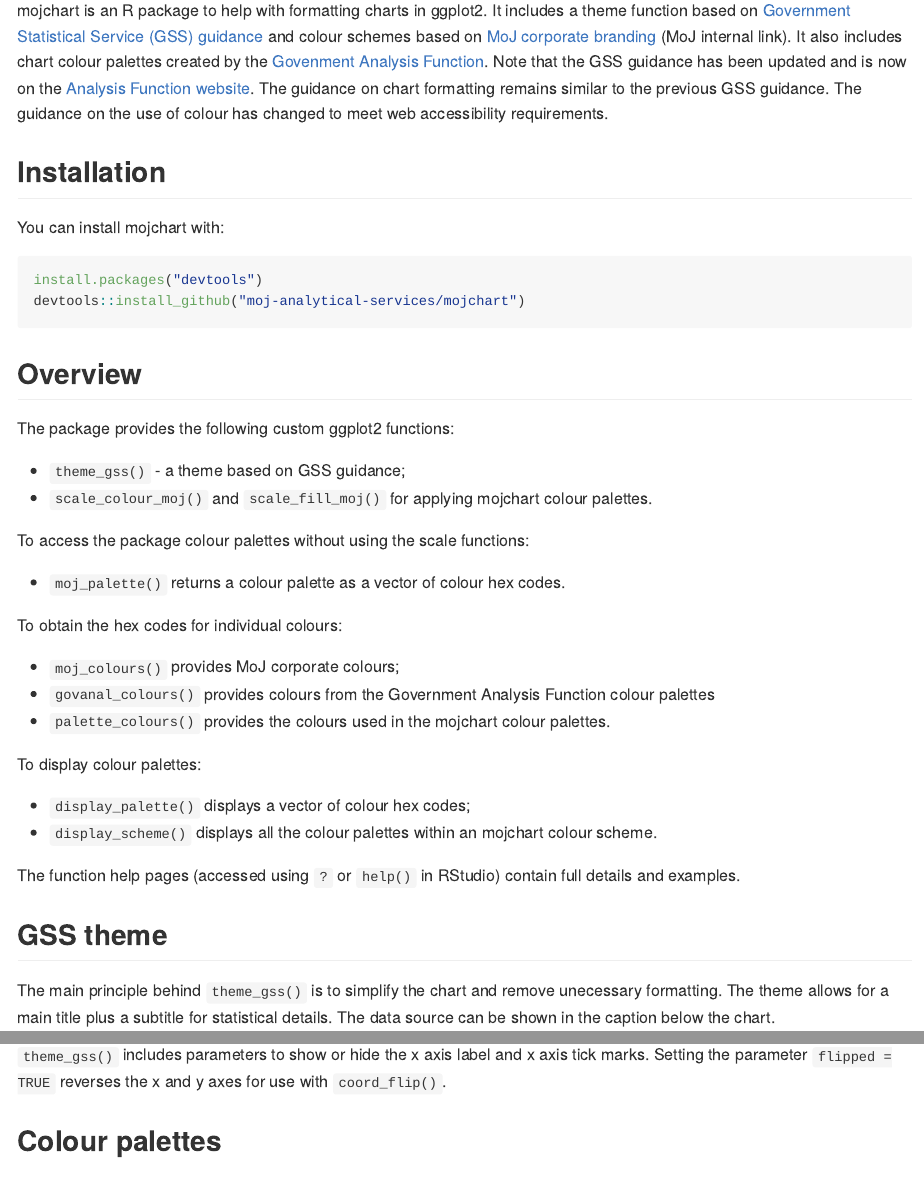
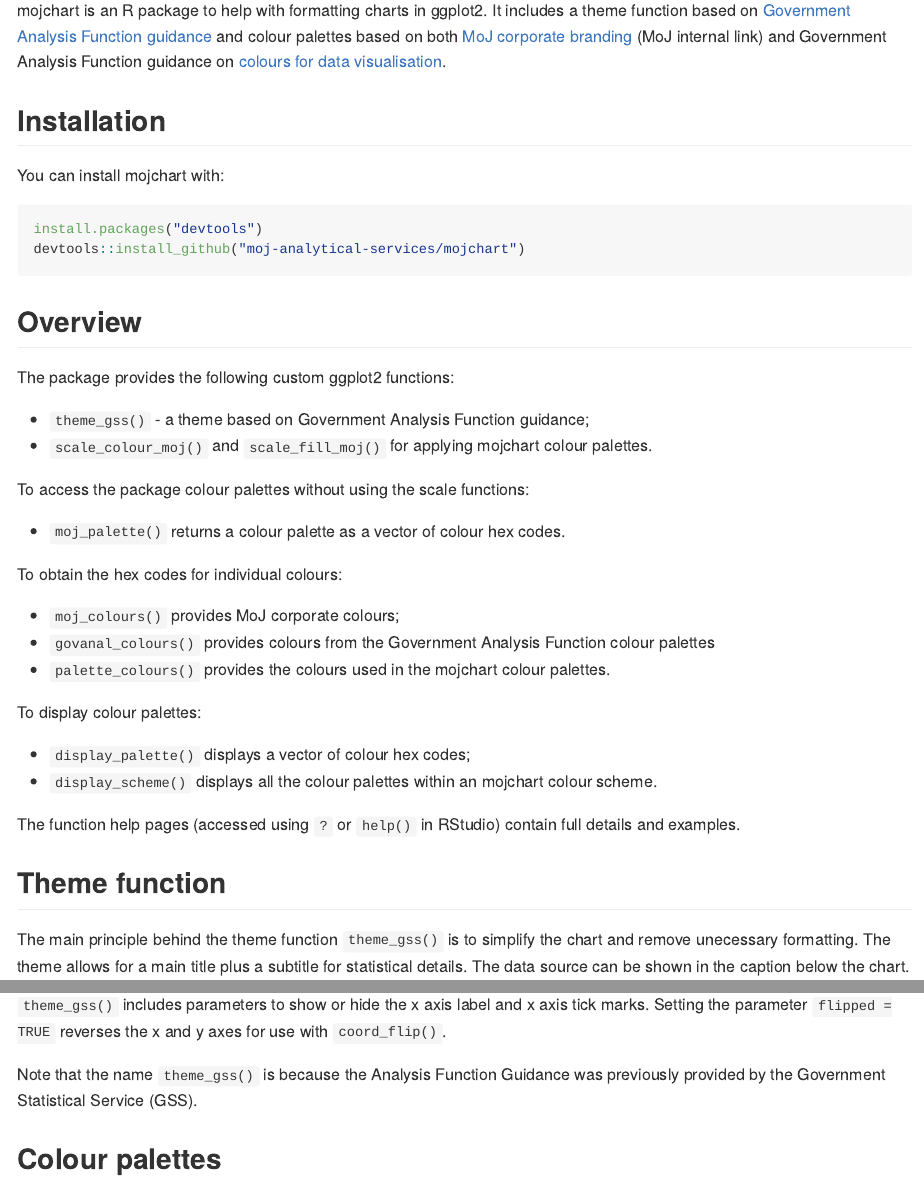
Before and after one commit to moj-analytical-services/mojchart, an R Markdown document (README.Rmd): the page in a window 1100 px wide, from 110 px down, and a second part further down, joined at a grey line. The pictures show the output file README.md that the author committed with the source, drawn offline in the style of GitHub.

Commit message:
Replace references to the GSS guidance

```diff
--- a/README.Rmd
+++ b/README.Rmd
@@ -17,7 +17,7 @@
 <!-- badges: start -->
 <!-- badges: end -->
 
-mojchart is an R package to help with formatting charts in ggplot2. It includes a theme function based on [Government Statistical Service (GSS) guidance](https://gss.civilservice.gov.uk/policy-store/introduction-to-data-visualisation/) and colour schemes based on [MoJ corporate branding](https://intranet.justice.gov.uk/guidance/communications/branding-templates/) (MoJ internal link). It also includes chart colour palettes created by the [Govenment Analysis Function](https://analysisfunction.civilservice.gov.uk/policy-store/data-visualisation-colours-in-charts/). Note that the GSS guidance has been updated and is now on the [Analysis Function website](https://analysisfunction.civilservice.gov.uk/policy-store/data-visualisation-charts/). The guidance on chart formatting remains similar to the previous GSS guidance. The guidance on the use of colour has changed to meet web accessibility requirements.
+mojchart is an R package to help with formatting charts in ggplot2. It includes a theme function based on [Government Analysis Function guidance](https://analysisfunction.civilservice.gov.uk/policy-store/data-visualisation-charts/) and colour palettes based on both [MoJ corporate branding](https://intranet.justice.gov.uk/guidance/communications/branding-templates/) (MoJ internal link) and Government Analysis Function guidance on [colours for data visualisation](https://analysisfunction.civilservice.gov.uk/policy-store/data-visualisation-colours-in-charts/).
 
 
 ## Installation
@@ -34,7 +34,7 @@
 
 The package provides the following custom ggplot2 functions:\
 
-* `theme_gss()` - a theme based on GSS guidance;\
+* `theme_gss()` - a theme based on Government Analysis Function guidance;\
 * `scale_colour_moj()` and `scale_fill_moj()` for applying mojchart colour palettes.
 
 To access the package colour palettes without using the scale functions:\
@@ -55,14 +55,16 @@
 The function help pages (accessed using `?` or `help()` in RStudio) contain full details and examples.
 
 
-## GSS theme
+## Theme function
 
-The main principle behind `theme_gss()` is to simplify the chart and remove unecessary formatting. The theme allows for a main title plus a subtitle for statistical details. The data source can be shown in the caption below the chart.
+The main principle behind the theme function `theme_gss()` is to simplify the chart and remove unecessary formatting. The theme allows for a main title plus a subtitle for statistical details. The data source can be shown in the caption below the chart.
 
 Axis labels should be horizontal according to the [Analysis Function guidance](https://analysisfunction.civilservice.gov.uk/policy-store/data-visualisation-charts/#section-7)
 To that end, `theme_gss()` suppresses the ggplot2 y axis label; a label can instead be included within the ggplot2 subtitle if required. This is demonstrated by [example 2](#example-2-grouped-bar-chart) below.
 
 `theme_gss()` includes parameters to show or hide the x axis label and x axis tick marks. Setting the parameter `flipped = TRUE` reverses the x and y axes for use with `coord_flip()`.
+
+Note that the name `theme_gss()` is because the Analysis Function Guidance was previously provided by the Government Statistical Service (GSS).
 
 
 ## Colour palettes
```
Also changed, not shown: README.md.
